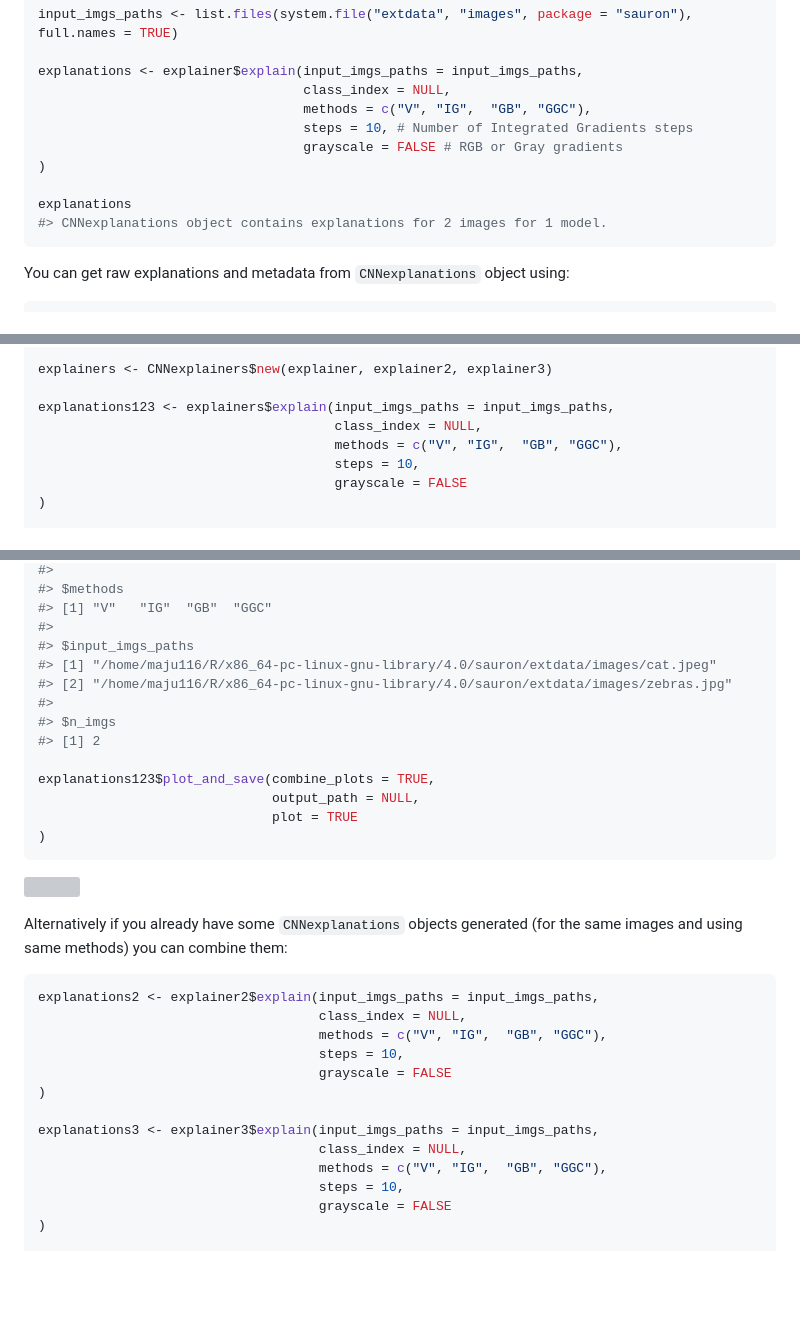
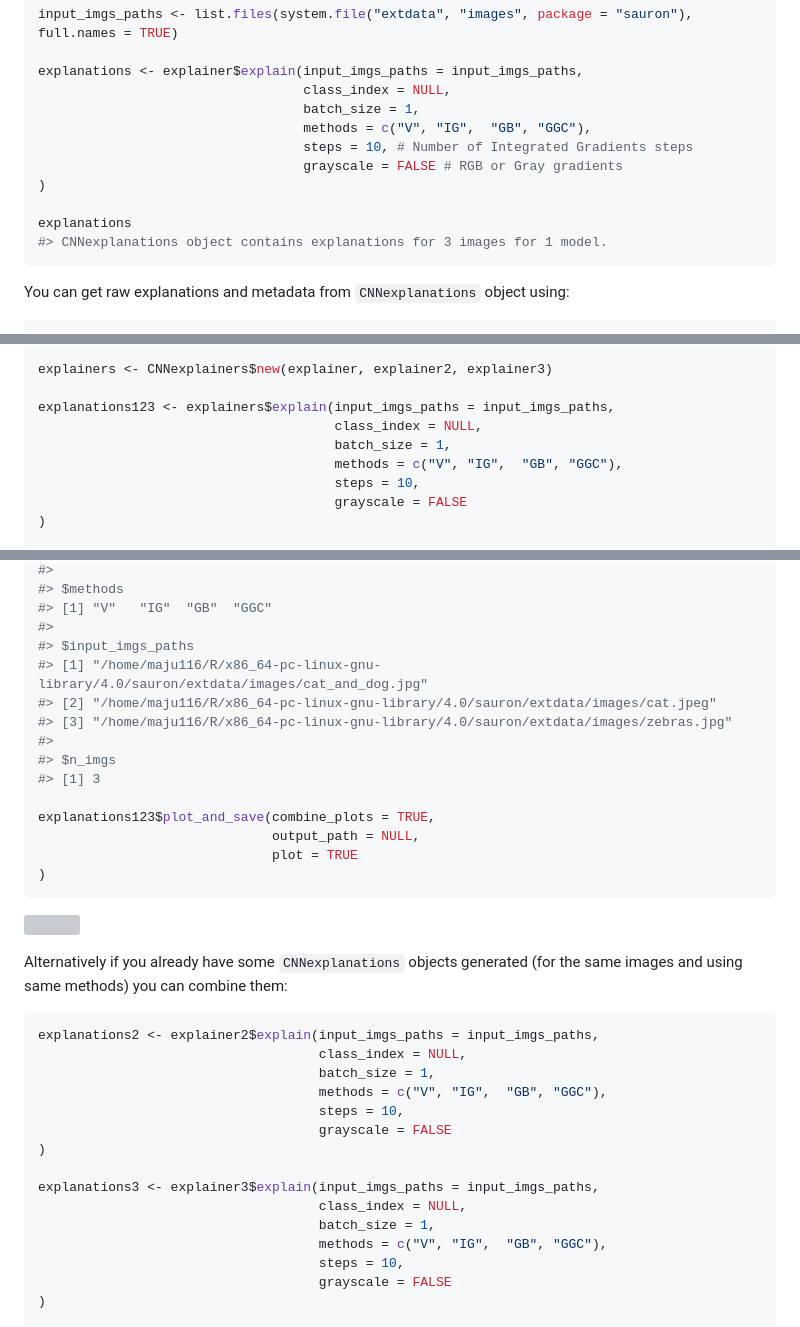
Before and after one commit to maju116/sauron, a Markdown page: README.md, 3 parts joined by grey strips. GitHub-like rendering; blank space fills up the shorter version; grey boxes are pictures that could not be loaded.

````diff
--- a/README.md
+++ b/README.md
@@ -106,13 +106,14 @@ input_imgs_paths <- list.files(system.file("extdata", "images", package = "sauro
 
 explanations <- explainer$explain(input_imgs_paths = input_imgs_paths,
                                   class_index = NULL,
+                                  batch_size = 1,
                                   methods = c("V", "IG",  "GB", "GGC"),
                                   steps = 10, # Number of Integrated Gradients steps
                                   grayscale = FALSE # RGB or Gray gradients
 )
 
 explanations
-#> CNNexplanations object contains explanations for 2 images for 1 model.
+#> CNNexplanations object contains explanations for 3 images for 1 model.
 ```
 
 You can get raw explanations and metadata from `CNNexplanations` object
@@ -213,6 +215,7 @@ explainers <- CNNexplainers$new(explainer, explainer2, explainer3)
 
 explanations123 <- explainers$explain(input_imgs_paths = input_imgs_paths,
                                       class_index = NULL,
+                                      batch_size = 1,
                                       methods = c("V", "IG",  "GB", "GGC"),
                                       steps = 10,
                                       grayscale = FALSE
@@ -243,11 +246,12 @@ explanations123$get_metadata()
 #> [1] "V"   "IG"  "GB"  "GGC"
 #>
 #> $input_imgs_paths
-#> [1] "/home/maju116/R/x86_64-pc-linux-gnu-library/4.0/sauron/extdata/images/cat.jpeg"
-#> [2] "/home/maju116/R/x86_64-pc-linux-gnu-library/4.0/sauron/extdata/images/zebras.jpg"
+#> [1] "/home/maju116/R/x86_64-pc-linux-gnu-library/4.0/sauron/extdata/images/cat_and_dog.jpg"
+#> [2] "/home/maju116/R/x86_64-pc-linux-gnu-library/4.0/sauron/extdata/images/cat.jpeg"
+#> [3] "/home/maju116/R/x86_64-pc-linux-gnu-library/4.0/sauron/extdata/images/zebras.jpg"
 #>
 #> $n_imgs
-#> [1] 2
+#> [1] 3
 
 explanations123$plot_and_save(combine_plots = TRUE,
                               output_path = NULL,
@@ -264,6 +268,7 @@ them:
 ``` r
 explanations2 <- explainer2$explain(input_imgs_paths = input_imgs_paths,
                                     class_index = NULL,
+                                    batch_size = 1,
                                     methods = c("V", "IG",  "GB", "GGC"),
                                     steps = 10,
                                     grayscale = FALSE
@@ -271,6 +276,7 @@ explanations2 <- explainer2$explain(input_imgs_paths = input_imgs_paths,
 
 explanations3 <- explainer3$explain(input_imgs_paths = input_imgs_paths,
                                     class_index = NULL,
+                                    batch_size = 1,
                                     methods = c("V", "IG",  "GB", "GGC"),
                                     steps = 10,
                                     grayscale = FALSE
````
Also changed, not shown: other parts of README.md (+13 -11 lines), man/figures/README-unnamed-chunk-8-1.png, 11 other files.
